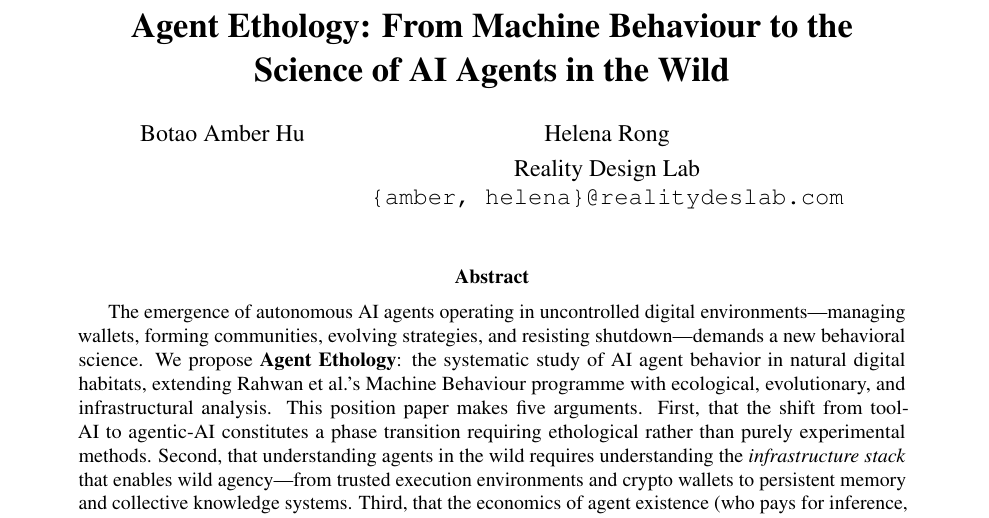
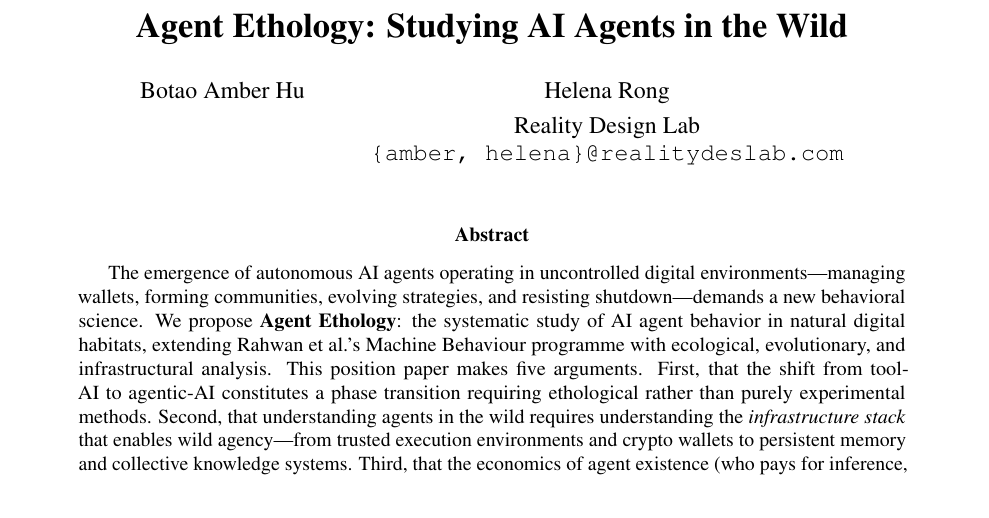
Before and after one commit to realitydeslab/Agent-Ethology, a LaTeX paper (paper/position-paper.tex): part of page 1 of 13, cut at the place of the change. Compiled offline with pdfLaTeX.

Commit message:
Title: Agent Ethology: Studying AI Agents in the Wild

```diff
--- a/paper/position-paper.tex
+++ b/paper/position-paper.tex
@@ -14,7 +14,7 @@
 
 \hypersetup{colorlinks=true,linkcolor=blue,citecolor=blue,urlcolor=blue}
 
-\title{\textbf{Agent Ethology: From Machine Behaviour to the\\Science of AI Agents in the Wild}}
+\title{\textbf{Agent Ethology: Studying AI Agents in the Wild}}
 
 \author{
 Botao Amber Hu \and Helena Rong\\[0.3em]
```
Also changed, not shown: paper/position-paper.pdf.
